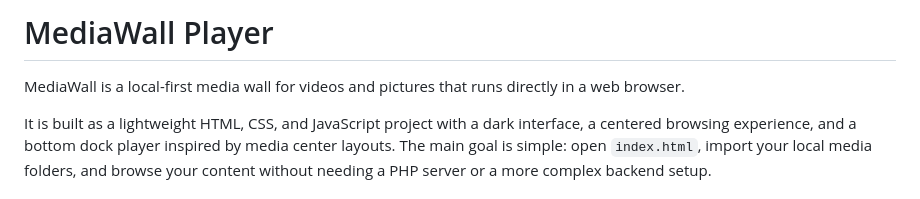
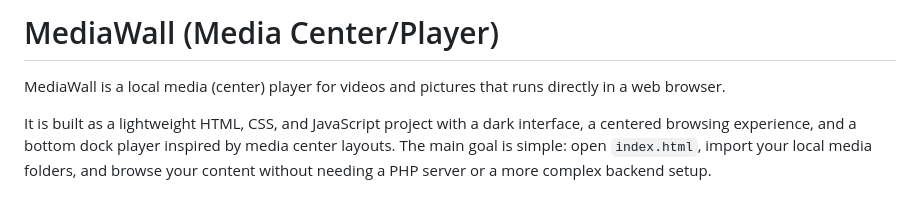
Before and after one commit to complicatiion/mediawall, a Markdown page: README.md, the part around the change. GitHub-like rendering.

```diff
--- a/README.md
+++ b/README.md
@@ -1,6 +1,6 @@
-# MediaWall Player
+# MediaWall (Media Center/Player)
 
-MediaWall is a local-first media wall for videos and pictures that runs directly in a web browser.
+MediaWall is a local media (center) player for videos and pictures that runs directly in a web browser.
 
 It is built as a lightweight HTML, CSS, and JavaScript project with a dark interface, a centered browsing experience, and a bottom dock player inspired by media center layouts. The main goal is simple: open `index.html`, import your local media folders, and browse your content without needing a PHP server or a more complex backend setup.
 
```
